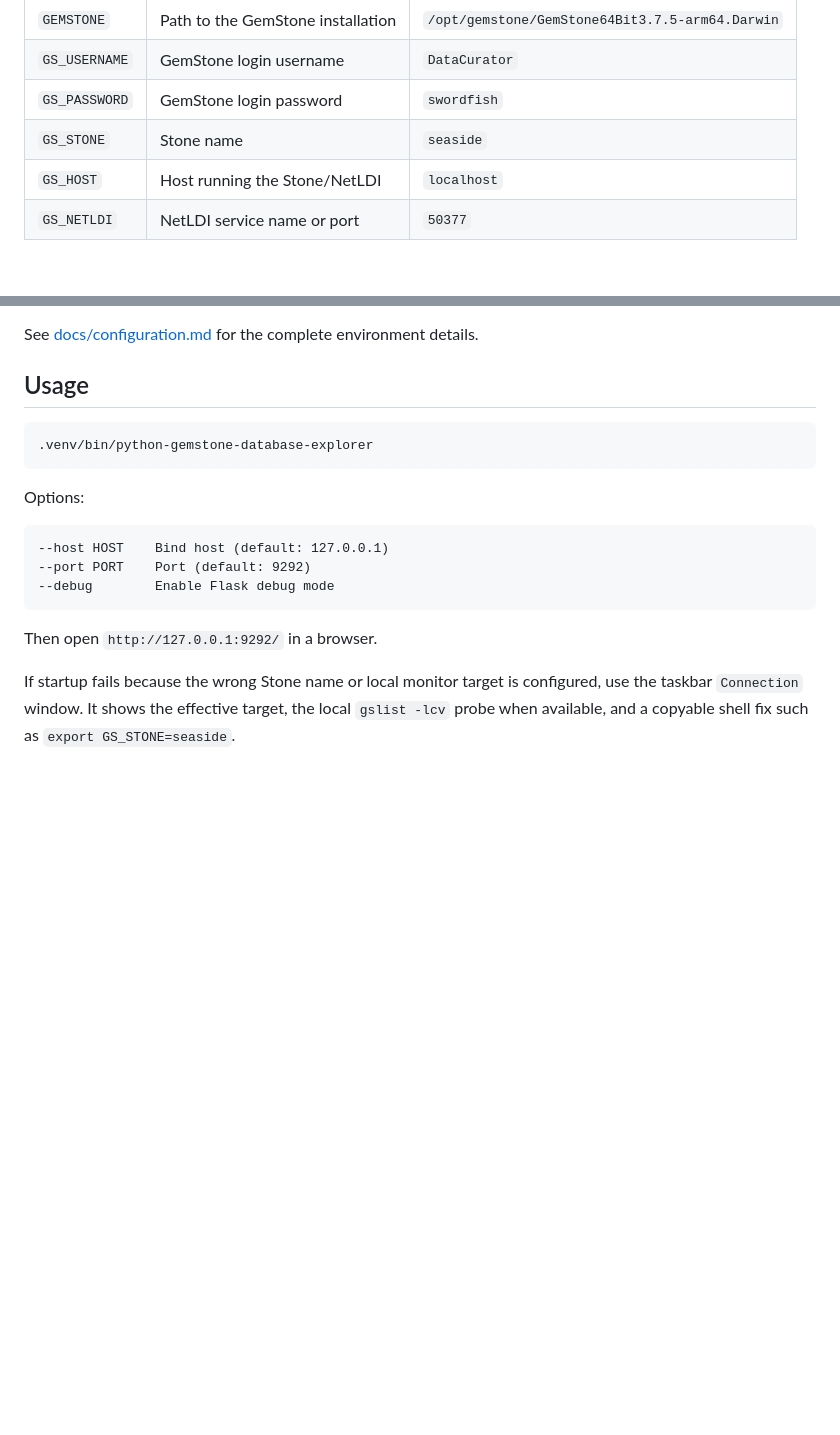
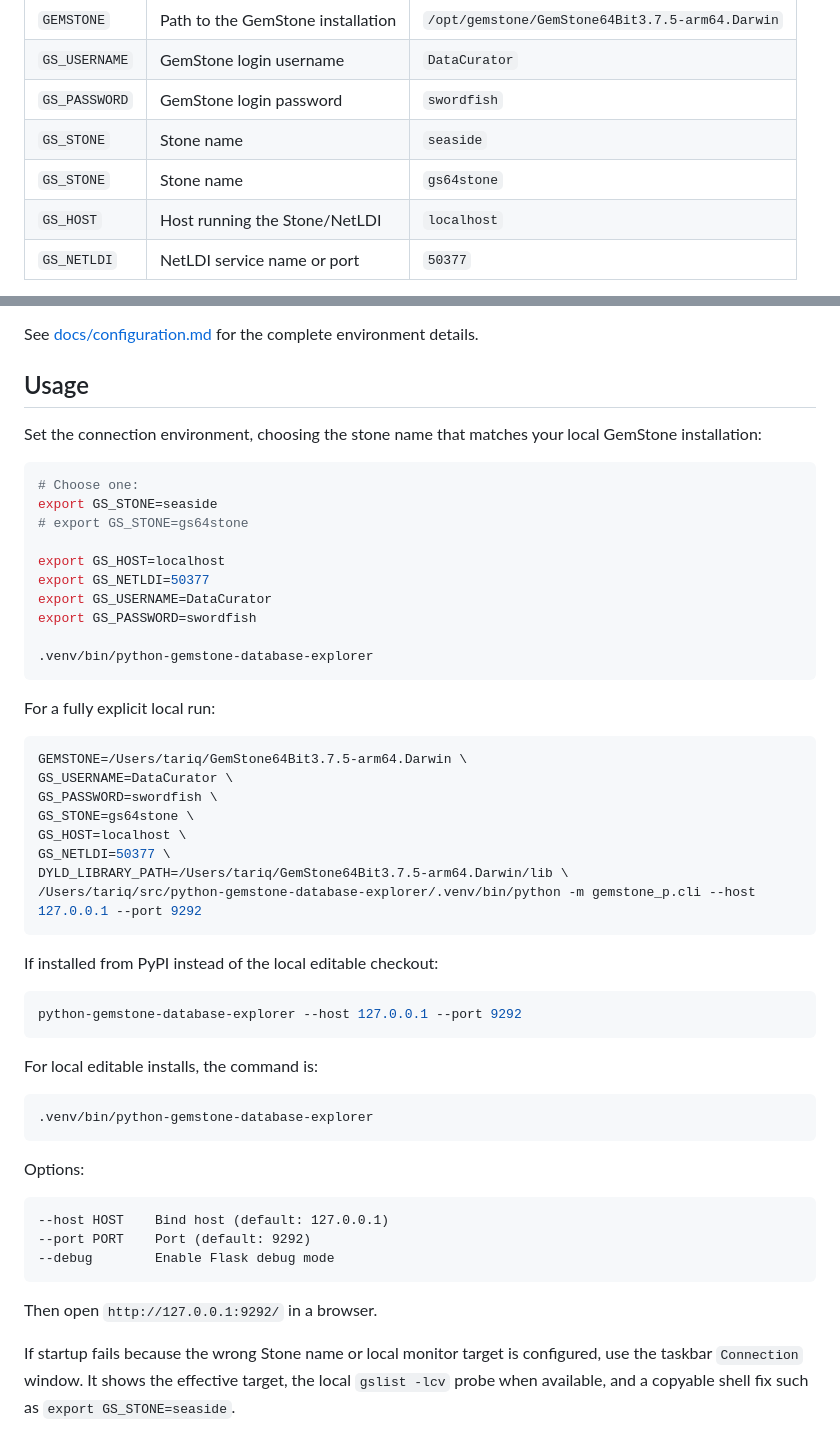
Before and after one commit to unicompute/python-gemstone-database-explorer, a Markdown page: README.md, 2 parts joined by grey strips. GitHub-like rendering; blank space fills up the shorter version.

````diff
--- a/README.md
+++ b/README.md
@@ -50,6 +50,7 @@ Set the GemStone connection environment before starting the app:
 | `GS_USERNAME` | GemStone login username | `DataCurator` |
 | `GS_PASSWORD` | GemStone login password | `swordfish` |
 | `GS_STONE` | Stone name | `seaside` |
+| `GS_STONE` | Stone name | `gs64stone` |
 | `GS_HOST` | Host running the Stone/NetLDI | `localhost` |
 | `GS_NETLDI` | NetLDI service name or port | `50377` |
 
@@ -64,6 +65,42 @@ If your Stone is named `seaside`, set `GS_STONE=seaside` before starting the app
 See [docs/configuration.md](docs/configuration.md) for the complete environment details.
 
 ## Usage
+
+Set the connection environment, choosing the stone name that matches your local GemStone installation:
+
+```bash
+# Choose one:
+export GS_STONE=seaside
+# export GS_STONE=gs64stone
+
+export GS_HOST=localhost
+export GS_NETLDI=50377
+export GS_USERNAME=DataCurator
+export GS_PASSWORD=swordfish
+
+.venv/bin/python-gemstone-database-explorer
+```
+
+For a fully explicit local run:
+
+```bash
+GEMSTONE=/Users/tariq/GemStone64Bit3.7.5-arm64.Darwin \
+GS_USERNAME=DataCurator \
+GS_PASSWORD=swordfish \
+GS_STONE=gs64stone \
+GS_HOST=localhost \
+GS_NETLDI=50377 \
+DYLD_LIBRARY_PATH=/Users/tariq/GemStone64Bit3.7.5-arm64.Darwin/lib \
+/Users/tariq/src/python-gemstone-database-explorer/.venv/bin/python -m gemstone_p.cli --host 127.0.0.1 --port 9292
+```
+
+If installed from PyPI instead of the local editable checkout:
+
+```bash
+python-gemstone-database-explorer --host 127.0.0.1 --port 9292
+```
+
+For local editable installs, the command is:
 
 ```bash
 .venv/bin/python-gemstone-database-explorer
````
